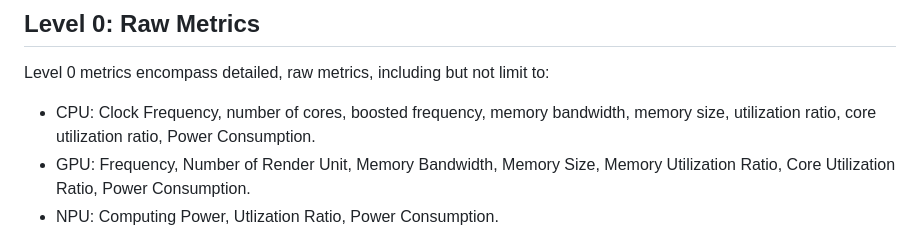
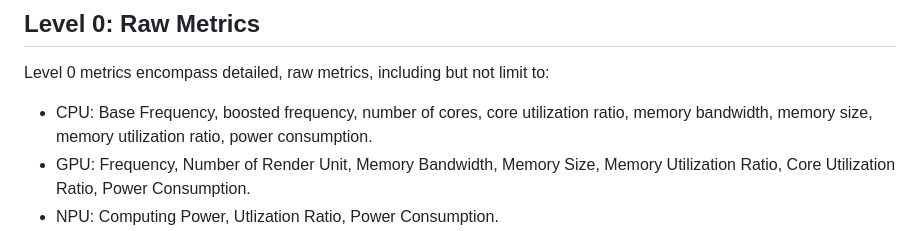
Before and after one commit to VMatrix1900/draft-cats-metric-definition, a Markdown page: draft-ysl-cats-metric-definition.md, the part around the change. Drawn GitHub-style.

Commit message:
Update draft-ysl-cats-metric-definition.md
Co-authored-by: Vincent Stone <shihang7422166@gmail.com>

```diff
--- a/draft-ysl-cats-metric-definition.md
+++ b/draft-ysl-cats-metric-definition.md
@@ -102,7 +102,7 @@ Introducing a definition of metrics requires balancing the following trade-off:
 
 Level 0 metrics encompass detailed, raw metrics, including but not limit to:
 
-- CPU: Clock Frequency, number of cores, boosted frequency, memory bandwidth, memory size, utilization ratio, core utilization ratio, Power Consumption.
+- CPU: Base Frequency, boosted frequency, number of cores, core utilization ratio, memory bandwidth, memory size, memory utilization ratio, power consumption.
 - GPU: Frequency, Number of Render Unit, Memory Bandwidth, Memory Size, Memory Utilization Ratio, Core Utilization Ratio, Power Consumption.
 - NPU: Computing Power, Utlization Ratio, Power Consumption.
 - Network: Bandwidth, Capacity, Throughput, TXBytes, RXBytes, HostBusUtilization.
```
